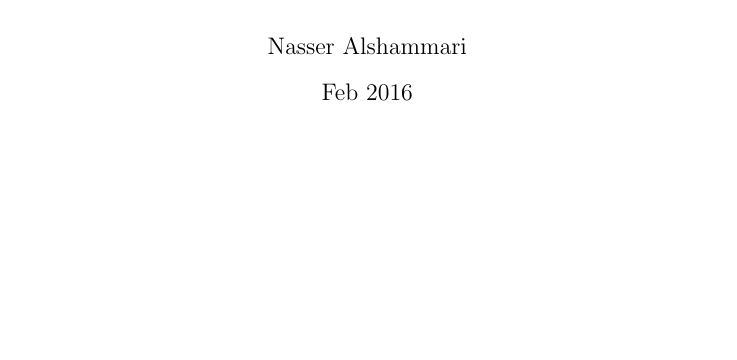
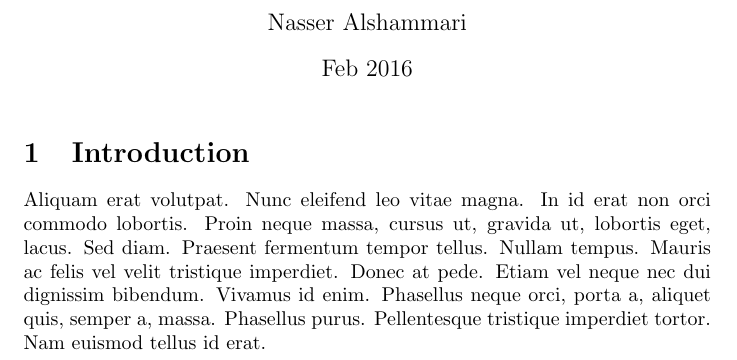
Before and after one commit to nashamri/latex-workshop, a LaTeX document (tex/main.tex): part of the page, cut so that both start at the same text, the shorter picture padded with empty space. Compiled offline with pdfLaTeX.

Commit message:
Sections

```diff
--- a/tex/main.tex
+++ b/tex/main.tex
@@ -8,4 +8,8 @@
 
 \maketitle
 
+\section{Introduction}
+Aliquam erat volutpat.  Nunc eleifend leo vitae magna.  In id erat non orci commodo lobortis.  Proin neque massa, cursus ut, gravida ut, lobortis eget, lacus.  Sed diam.  Praesent fermentum tempor tellus.  Nullam tempus.  Mauris ac felis vel velit tristique imperdiet.  Donec at pede.  Etiam vel neque nec dui dignissim bibendum.  Vivamus id enim.  Phasellus neque orci, porta a, aliquet quis, semper a, massa.  Phasellus purus.  Pellentesque tristique imperdiet tortor.  Nam euismod tellus id erat.
+
+
 \end{document}
```
